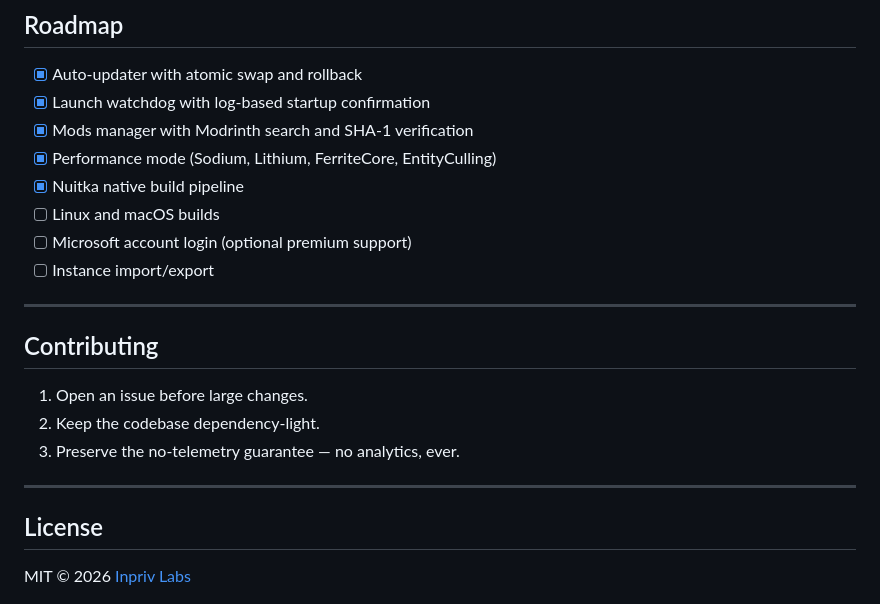
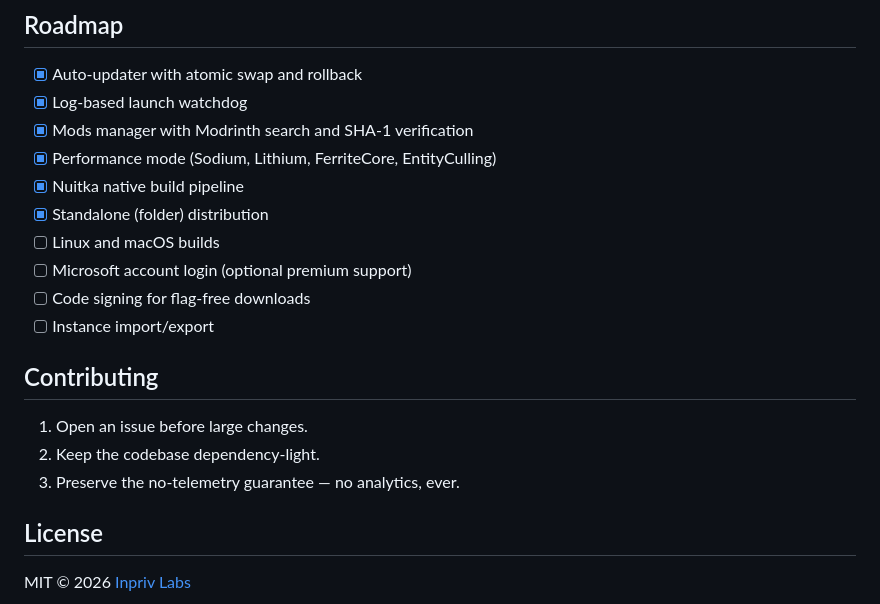
Before and after one commit to Inpriv/vanta, a Markdown page: README.md, the part around one of its changes. Rendered like a GitHub page.

```diff
--- a/README.md
+++ b/README.md
@@ -140,15 +142,15 @@ Vanta/
 ## Roadmap
 
 - [x] Auto-updater with atomic swap and rollback
-- [x] Launch watchdog with log-based startup confirmation
+- [x] Log-based launch watchdog
 - [x] Mods manager with Modrinth search and SHA-1 verification
 - [x] Performance mode (Sodium, Lithium, FerriteCore, EntityCulling)
 - [x] Nuitka native build pipeline
+- [x] Standalone (folder) distribution
 - [ ] Linux and macOS builds
 - [ ] Microsoft account login (optional premium support)
+- [ ] Code signing for flag-free downloads
 - [ ] Instance import/export
-
----
 
 ## Contributing
 
@@ -156,8 +158,6 @@ Vanta/
 2. Keep the codebase dependency-light.
 3. Preserve the no-telemetry guarantee — no analytics, ever.
 
----
-
 ## License
 
 MIT © 2026 [Inpriv Labs](https://inpriv.xyz)
```
Also changed, not shown: other parts of README.md (+71 -67 lines).
